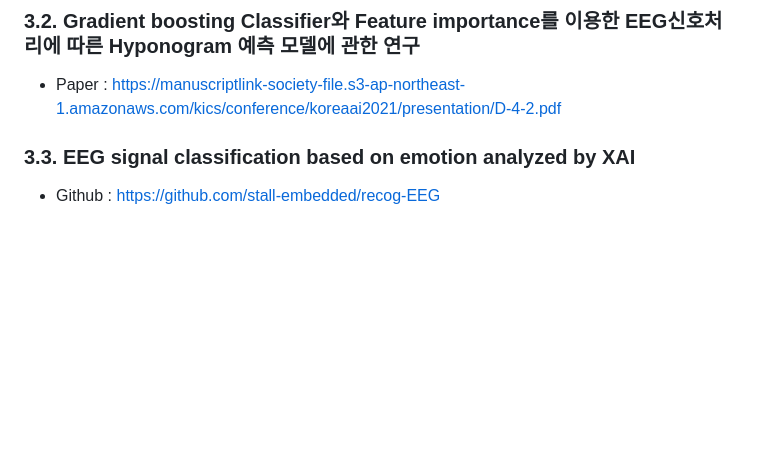
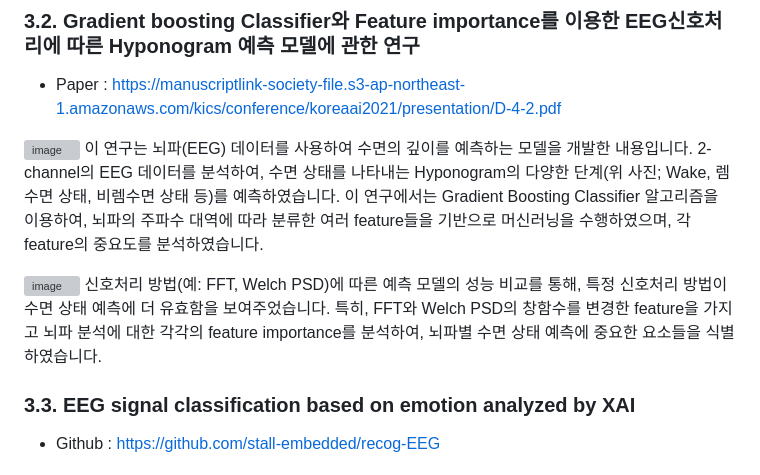
Before and after one commit to stall-embedded/resume, a Markdown page: PORTFOLIO.md, the part around the change. GitHub-like rendering; blank space fills up the shorter version; grey boxes are pictures that could not be loaded.

```diff
--- a/PORTFOLIO.md
+++ b/PORTFOLIO.md
@@ -92,6 +92,11 @@ Lifecare Lab                     | 2021-01    | 2024-02
 ### 3.2. Gradient boosting Classifier와 Feature importance를 이용한 EEG신호처리에 따른 Hyponogram 예측 모델에 관한 연구
 - Paper : https://manuscriptlink-society-file.s3-ap-northeast-1.amazonaws.com/kics/conference/koreaai2021/presentation/D-4-2.pdf
 
+![image](https://github.com/stall-embedded/stall-embedded.github.io/assets/78913541/0988efa8-8e9f-4ae0-9295-534fad6f8447)
+이 연구는 뇌파(EEG) 데이터를 사용하여 수면의 깊이를 예측하는 모델을 개발한 내용입니다. 2-channel의 EEG 데이터를 분석하여, 수면 상태를 나타내는 Hyponogram의 다양한 단계(위 사진; Wake, 렘수면 상태, 비렘수면 상태 등)를 예측하였습니다. 이 연구에서는 Gradient Boosting Classifier 알고리즘을 이용하여, 뇌파의 주파수 대역에 따라 분류한 여러 feature들을 기반으로 머신러닝을 수행하였으며, 각 feature의 중요도를 분석하였습니다.
+
+![image](https://github.com/stall-embedded/stall-embedded.github.io/assets/78913541/8f80d30e-8355-4d13-8507-1ced4d0f7f7d)
+신호처리 방법(예: FFT, Welch PSD)에 따른 예측 모델의 성능 비교를 통해, 특정 신호처리 방법이 수면 상태 예측에 더 유효함을 보여주었습니다. 특히, FFT와 Welch PSD의 창함수를 변경한 feature을 가지고 뇌파 분석에 대한 각각의 feature importance를 분석하여, 뇌파별 수면 상태 예측에 중요한 요소들을 식별하였습니다.
 
 ### 3.3. EEG signal classification based on emotion analyzed by XAI
 - Github : https://github.com/stall-embedded/recog-EEG
```
